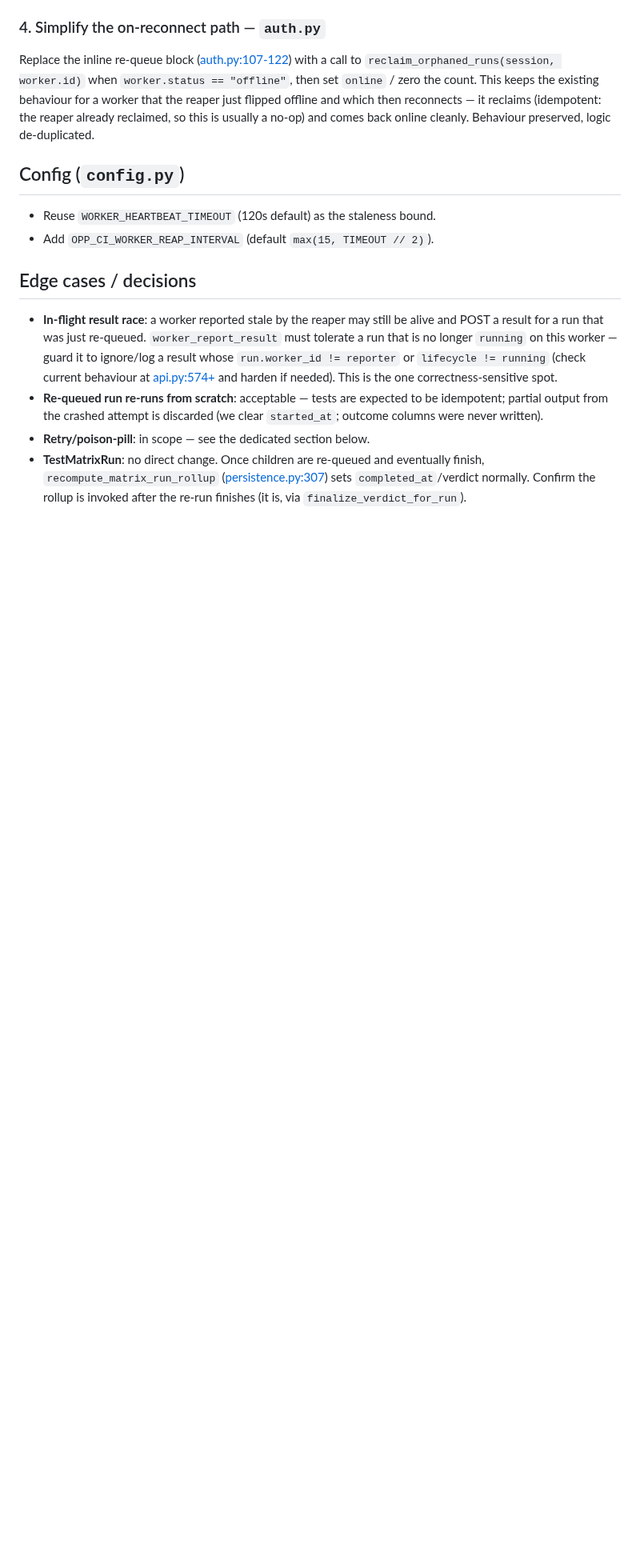
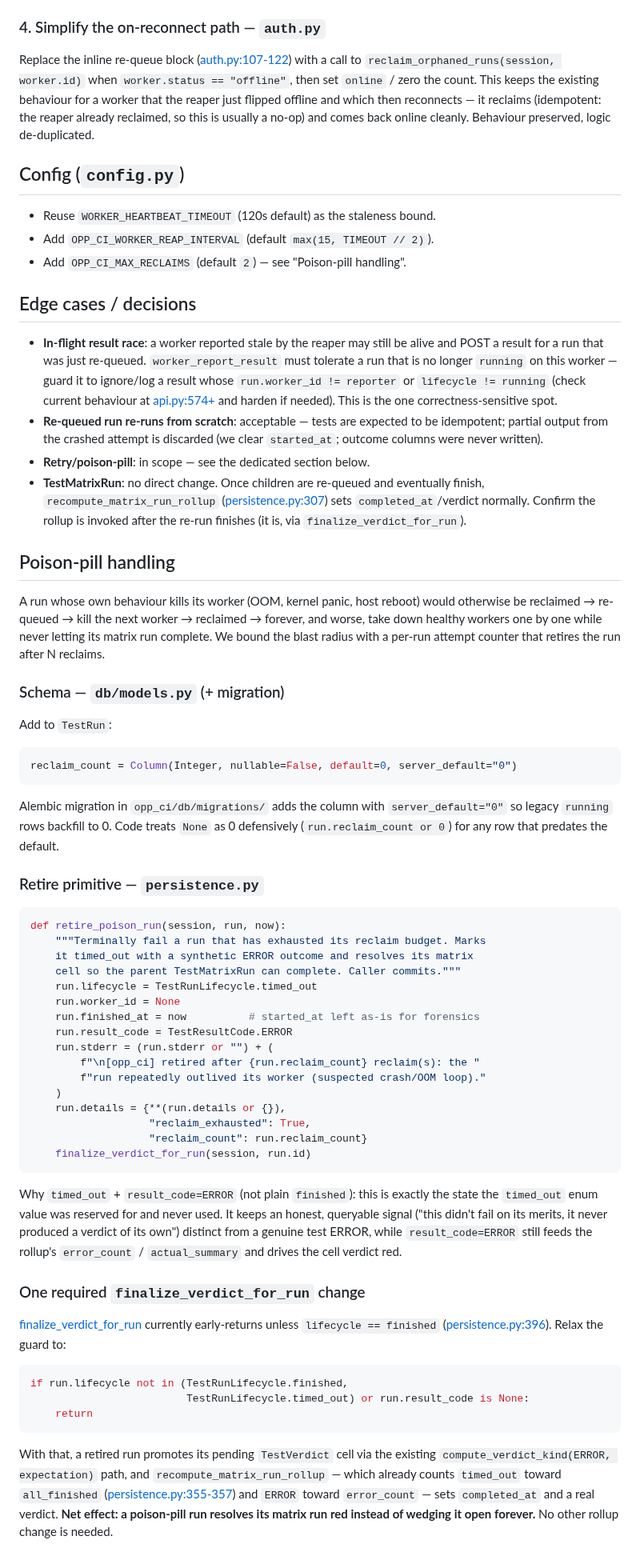
Before and after one commit to omnetpp/opp_ci, a Markdown page: plan/done/orphaned-running-run-recovery.md, the part around one of its changes. Shown at 80% size. Drawn GitHub-style; blank space fills up the shorter version.

````diff
--- a/plan/done/orphaned-running-run-recovery.md
+++ b/plan/done/orphaned-running-run-recovery.md
@@ -156,6 +156,7 @@ cleanly. Behaviour preserved, logic de-duplicated.
 
 - Reuse `WORKER_HEARTBEAT_TIMEOUT` (120s default) as the staleness bound.
 - Add `OPP_CI_WORKER_REAP_INTERVAL` (default `max(15, TIMEOUT // 2)`).
+- Add `OPP_CI_MAX_RECLAIMS` (default `2`) — see "Poison-pill handling".
 
 ## Edge cases / decisions
 
@@ -176,3 +177,74 @@ cleanly. Behaviour preserved, logic de-duplicated.
   `completed_at`/verdict normally. Confirm the rollup is invoked after
   the re-run finishes (it is, via `finalize_verdict_for_run`).
 
+## Poison-pill handling
+
+A run whose own behaviour kills its worker (OOM, kernel panic, host
+reboot) would otherwise be reclaimed → re-queued → kill the next worker
+→ reclaimed → forever, and worse, take down healthy workers one by one
+while never letting its matrix run complete. We bound the blast radius
+with a per-run attempt counter that retires the run after N reclaims.
+
+### Schema — `db/models.py` (+ migration)
+
+Add to `TestRun`:
+
+```python
+reclaim_count = Column(Integer, nullable=False, default=0, server_default="0")
+```
+
+Alembic migration in `opp_ci/db/migrations/` adds the column with
+`server_default="0"` so legacy `running` rows backfill to 0. Code treats
+`None` as 0 defensively (`run.reclaim_count or 0`) for any row that
+predates the default.
+
+### Retire primitive — `persistence.py`
+
+```python
+def retire_poison_run(session, run, now):
+    """Terminally fail a run that has exhausted its reclaim budget. Marks
+    it timed_out with a synthetic ERROR outcome and resolves its matrix
+    cell so the parent TestMatrixRun can complete. Caller commits."""
+    run.lifecycle = TestRunLifecycle.timed_out
+    run.worker_id = None
+    run.finished_at = now          # started_at left as-is for forensics
+    run.result_code = TestResultCode.ERROR
+    run.stderr = (run.stderr or "") + (
+        f"\n[opp_ci] retired after {run.reclaim_count} reclaim(s): the "
+        f"run repeatedly outlived its worker (suspected crash/OOM loop)."
+    )
+    run.details = {**(run.details or {}),
+                   "reclaim_exhausted": True,
+                   "reclaim_count": run.reclaim_count}
+    finalize_verdict_for_run(session, run.id)
+```
+
+Why `timed_out` + `result_code=ERROR` (not plain `finished`): this is
+exactly the state the `timed_out` enum value was reserved for and never
+used. It keeps an honest, queryable signal ("this didn't fail on its
+merits, it never produced a verdict of its own") distinct from a genuine
+test ERROR, while `result_code=ERROR` still feeds the rollup's
+`error_count` / `actual_summary` and drives the cell verdict red.
+
+### One required `finalize_verdict_for_run` change
+
+[finalize_verdict_for_run](../../opp_ci/persistence.py#L385) currently
+early-returns unless `lifecycle == finished`
+([persistence.py:396](../../opp_ci/persistence.py#L396)). Relax the
+guard to:
+
+```python
+if run.lifecycle not in (TestRunLifecycle.finished,
+                         TestRunLifecycle.timed_out) or run.result_code is None:
+    return
+```
+
+With that, a retired run promotes its pending `TestVerdict` cell via the
+existing `compute_verdict_kind(ERROR, expectation)` path, and
+`recompute_matrix_run_rollup` — which already counts `timed_out` toward
+`all_finished`
+([persistence.py:355-357](../../opp_ci/persistence.py#L355-L357)) and
+`ERROR` toward `error_count` — sets `completed_at` and a real verdict.
+**Net effect: a poison-pill run resolves its matrix run red instead of
+wedging it open forever.** No other rollup change is needed.
+
````
Also changed, not shown: other parts of plan/done/orphaned-running-run-recovery.md (+26 -6 lines).
